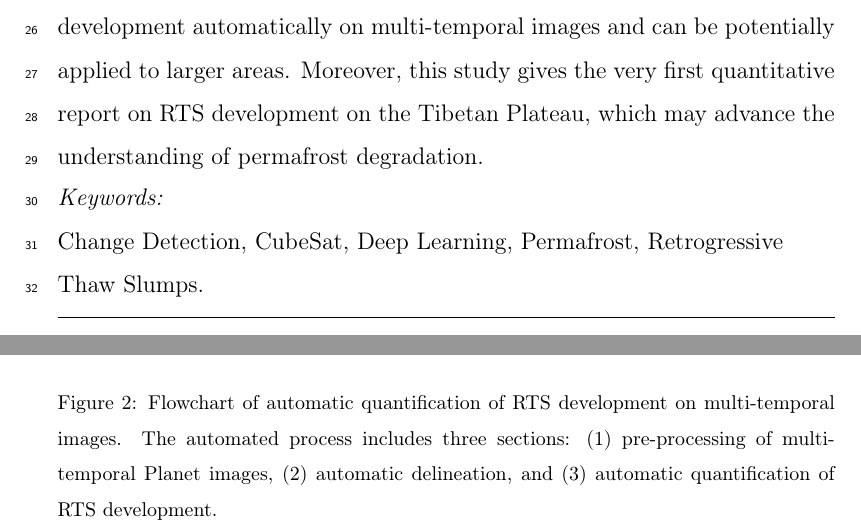
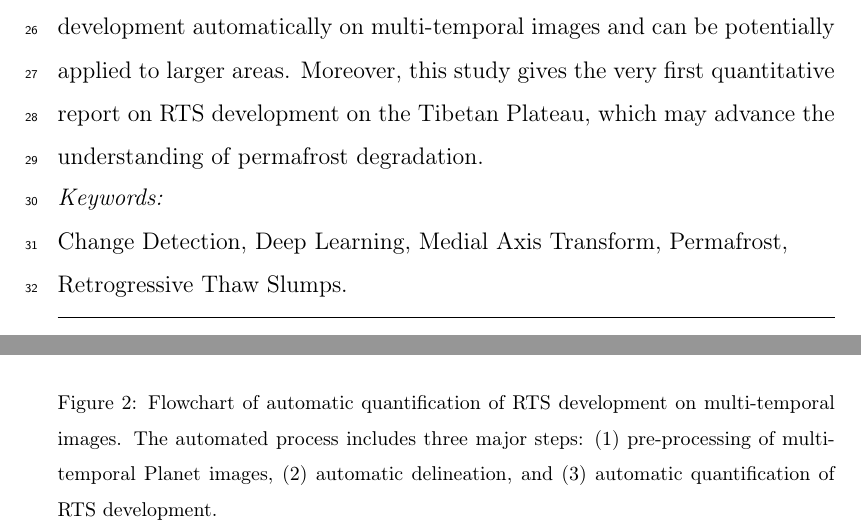
Before and after one commit to yghlc/polygon_based_rts_changeDet, a LaTeX paper (polygon_based_rts_changeDet.tex): two parts of pages 2 and 8 of 32, joined at a grey line, cut so that both start at the same text. Compiled offline with pdfLaTeX.

Commit message:
revised figures

```diff
--- a/polygon_based_rts_changeDet.tex
+++ b/polygon_based_rts_changeDet.tex
@@ -144,7 +144,7 @@ Moreover, this study gives the very first quantitative report on RTS development
 
 %% MSC codes here, in the form: \MSC code \sep code
 %% or \MSC[2008] code \sep code (2000 is the default)
-Change Detection \sep CubeSat  \sep Deep Learning \sep Permafrost \sep Retrogressive Thaw Slumps.
+Change Detection  \sep Deep Learning \sep Medial Axis Transform \sep Permafrost \sep Retrogressive Thaw Slumps.
 
 \end{keyword}
 
@@ -305,7 +305,7 @@ Year & Acquisition dates & Number  \\
 \begin{figure}
 	\centering
 	\includegraphics[width=9cm]{figs/polygon_based_change_detection_flowchart.jpg}
-	\caption{Flowchart of automatic quantification of RTS development on multi-temporal images. The automated process includes three sections: (1) pre-processing of multi-temporal Planet images, (2) automatic delineation, and (3) automatic quantification of RTS development.}
+	\caption{Flowchart of automatic quantification of RTS development on multi-temporal images. The automated process includes three major steps: (1) pre-processing of multi-temporal Planet images, (2) automatic delineation, and (3) automatic quantification of RTS development.}
 	\label{fig_flowchart}
 \end{figure}
 
```
Also changed, not shown: figs/polygon_based_change_detection_flowchart.jpg, figs/standard_deviation_v2_trim.jpg, polygon_based_rts_changeDet.tex (2 more changed lines).
